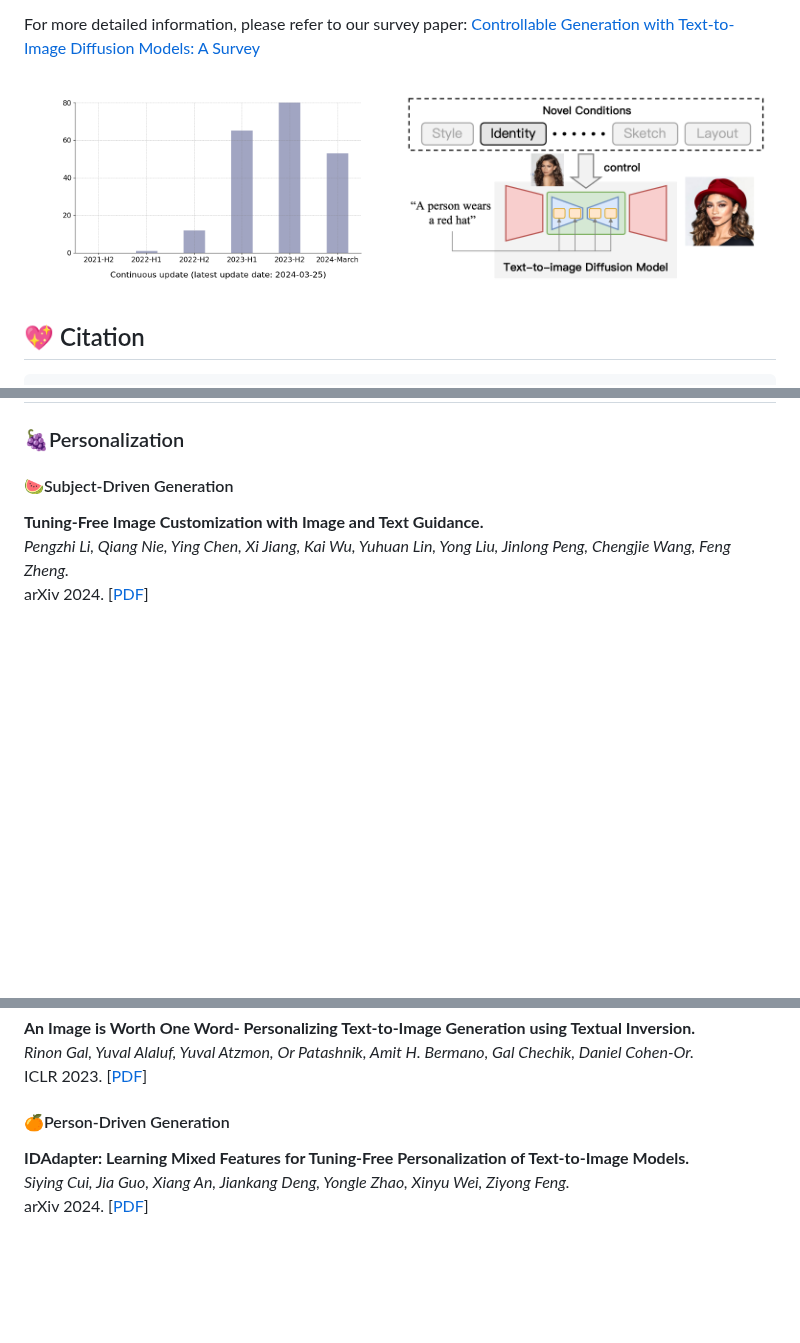
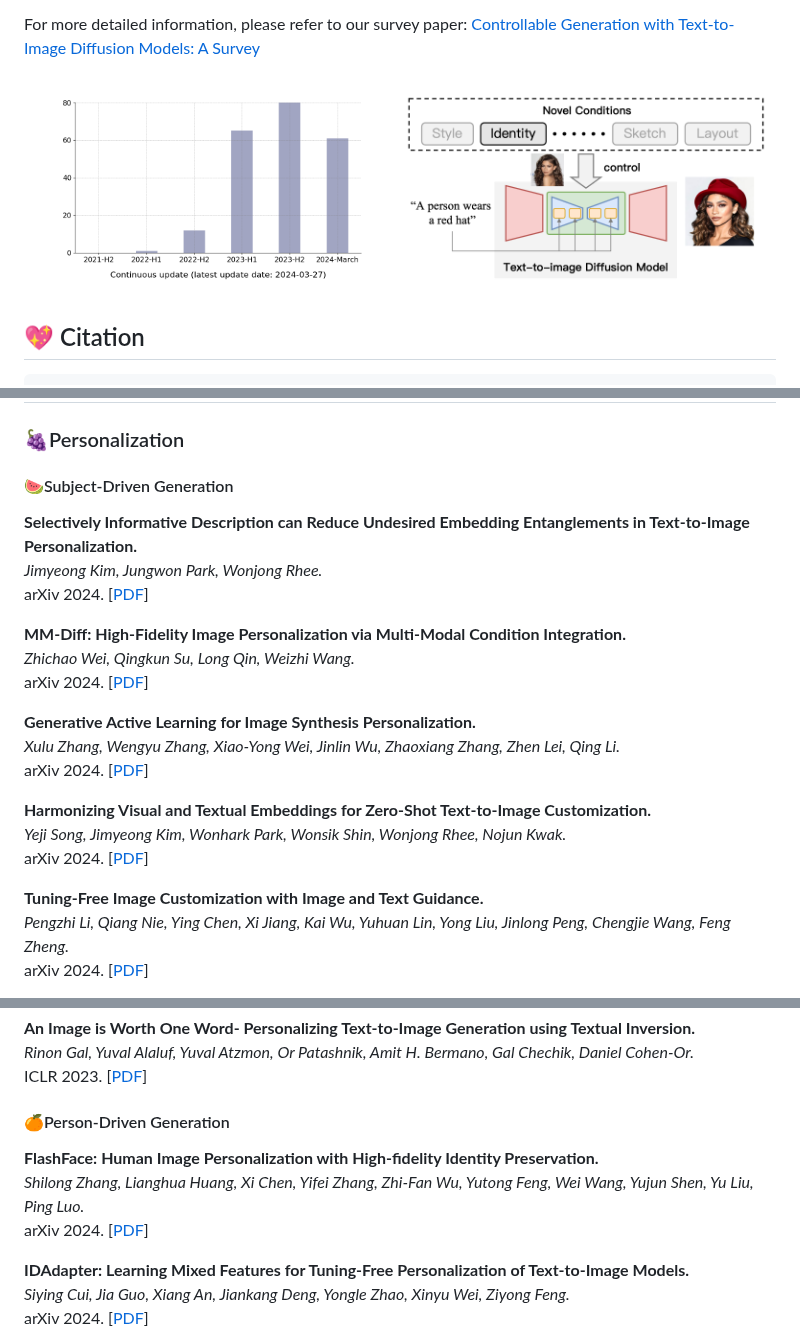
Before and after one commit to PRIV-Creation/Awesome-Controllable-T2I-Diffusion-Models, a Markdown page: README.md, 3 parts joined by grey strips. Rendered like a GitHub page; pictures changed too: assets/count.png; blank space fills up the shorter version.

```diff
--- a/README.md
+++ b/README.md
@@ -72,6 +72,22 @@ Since the following content is generated based on our database, please provide t
 ## 🚀Generation with Specific Condition
 ### 🍇Personalization
 #### 🍉Subject-Driven Generation
+**Selectively Informative Description can Reduce Undesired Embedding Entanglements in Text-to-Image Personalization.**<br>
+*Jimyeong Kim, Jungwon Park, Wonjong Rhee.*<br>
+arXiv 2024. [[PDF](https://arxiv.org/abs/2403.15330)]
+
+**MM-Diff: High-Fidelity Image Personalization via Multi-Modal Condition Integration.**<br>
+*Zhichao Wei, Qingkun Su, Long Qin, Weizhi Wang.*<br>
+arXiv 2024. [[PDF](https://arxiv.org/abs/2403.15059)]
+
+**Generative Active Learning for Image Synthesis Personalization.**<br>
+*Xulu Zhang, Wengyu Zhang, Xiao-Yong Wei, Jinlin Wu, Zhaoxiang Zhang, Zhen Lei, Qing Li.*<br>
+arXiv 2024. [[PDF](https://arxiv.org/abs/2403.14987)]
+
+**Harmonizing Visual and Textual Embeddings for Zero-Shot Text-to-Image Customization.**<br>
+*Yeji Song, Jimyeong Kim, Wonhark Park, Wonsik Shin, Wonjong Rhee, Nojun Kwak.*<br>
+arXiv 2024. [[PDF](https://arxiv.org/abs/2403.14155)]
+
 **Tuning-Free Image Customization with Image and Text Guidance.**<br>
 *Pengzhi Li, Qiang Nie, Ying Chen, Xi Jiang, Kai Wu, Yuhuan Lin, Yong Liu, Jinlong Peng, Chengjie Wang, Feng Zheng.*<br>
 arXiv 2024. [[PDF](https://arxiv.org/abs/2403.12658)]
@@ -324,6 +340,10 @@ ICLR 2023. [[PDF](https://arxiv.org/abs/2208.01618)]
 
 
 #### 🍊Person-Driven Generation
+**FlashFace: Human Image Personalization with High-fidelity Identity Preservation.**<br>
+*Shilong Zhang, Lianghua Huang, Xi Chen, Yifei Zhang, Zhi-Fan Wu, Yutong Feng, Wei Wang, Yujun Shen, Yu Liu, Ping Luo.*<br>
+arXiv 2024. [[PDF](https://arxiv.org/abs/2403.17008)]
+
 **IDAdapter: Learning Mixed Features for Tuning-Free Personalization of Text-to-Image Models.**<br>
 *Siying Cui, Jia Guo, Xiang An, Jiankang Deng, Yongle Zhao, Xinyu Wei, Ziyong Feng.*<br>
 arXiv 2024. [[PDF](https://arxiv.org/abs/2403.13535)]
```
Also changed, not shown: other parts of README.md (+14 -2 lines).
